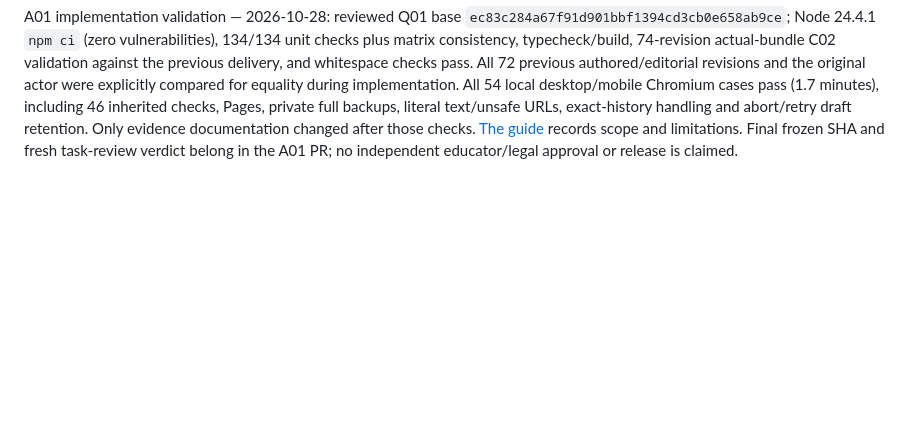
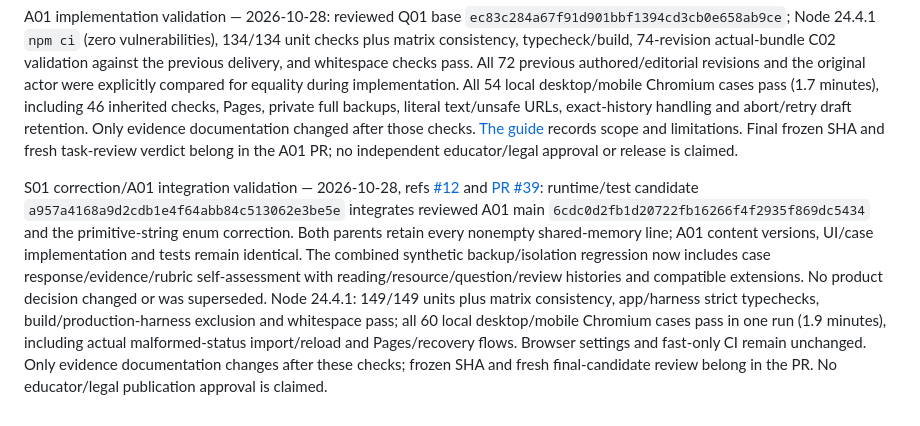
Before and after one commit to tomthemaker/ciso-journey, a Markdown page: docs/product/MEMORY.md, the part around the change. GitHub-like rendering; blank space fills up the shorter version.

```diff
--- a/docs/product/MEMORY.md
+++ b/docs/product/MEMORY.md
@@ -173,3 +173,5 @@ D029 — Implemented, pending task review, refs [A01 / #14](https://github.com/t
 Optional validated `scenarioResponses` schema 1 appends responses (impact, options, owner, recommendation, residual risk and private evidence metadata) and separate explicit rubric self-assessments through F03 transactions. Exact scenario/rubric/source refs, bundle/curriculum versions, objectives, UTC instants and unassessed/self-assessment provenance are retained. Retries append; failed writes keep committed history/current-tab drafts. Full backups retain evidence notes/HTTPS links and compatible extensions; unsafe URLs, malformed/future state and fabricated independent-review provenance reject before replacement. Unknown/incompatible history stays available without substituting new feedback/anchors. No binary/public upload or independent evidence-review workflow exists. All 37 tasks, six legacy 0–4 ratings, resources, reading, question attempts and recall remain separate. No automatic mastery, readiness or certification follows. All teaching stays visibly AI-authored draft without actual educator/legal approval; agent task review cannot satisfy those publication gates. Final integrated candidate, validation and fresh task review belong in the issue/PR.
 
 A01 implementation validation — 2026-10-28: reviewed Q01 base `ec83c284a67f91d901bbf1394cd3cb0e658ab9ce`; Node 24.4.1 `npm ci` (zero vulnerabilities), 134/134 unit checks plus matrix consistency, typecheck/build, 74-revision actual-bundle C02 validation against the previous delivery, and whitespace checks pass. All 72 previous authored/editorial revisions and the original actor were explicitly compared for equality during implementation. All 54 local desktop/mobile Chromium cases pass (1.7 minutes), including 46 inherited checks, Pages, private full backups, literal text/unsafe URLs, exact-history handling and abort/retry draft retention. Only evidence documentation changed after those checks. [The guide](A01_EXECUTIVE_CASE.md#validation-evidence) records scope and limitations. Final frozen SHA and fresh task-review verdict belong in the A01 PR; no independent educator/legal approval or release is claimed.
+
+S01 correction/A01 integration validation — 2026-10-28, refs [#12](https://github.com/tomthemaker/ciso-journey/issues/12) and [PR #39](https://github.com/tomthemaker/ciso-journey/pull/39): runtime/test candidate `a957a4168a9d2cdb1e4f64abb84c513062e3be5e` integrates reviewed A01 main `6cdc0d2fb1d20722fb16266f4f2935f869dc5434` and the primitive-string enum correction. Both parents retain every nonempty shared-memory line; A01 content versions, UI/case implementation and tests remain identical. The combined synthetic backup/isolation regression now includes case response/evidence/rubric self-assessment with reading/resource/question/review histories and compatible extensions. No product decision changed or was superseded. Node 24.4.1: 149/149 units plus matrix consistency, app/harness strict typechecks, build/production-harness exclusion and whitespace pass; all 60 local desktop/mobile Chromium cases pass in one run (1.9 minutes), including actual malformed-status import/reload and Pages/recovery flows. Browser settings and fast-only CI remain unchanged. Only evidence documentation changes after these checks; frozen SHA and fresh final-candidate review belong in the PR. No educator/legal publication approval is claimed.
```
Also changed, not shown: docs/product/S01_REVIEW_SCHEDULER.md (+6 -2 lines).
